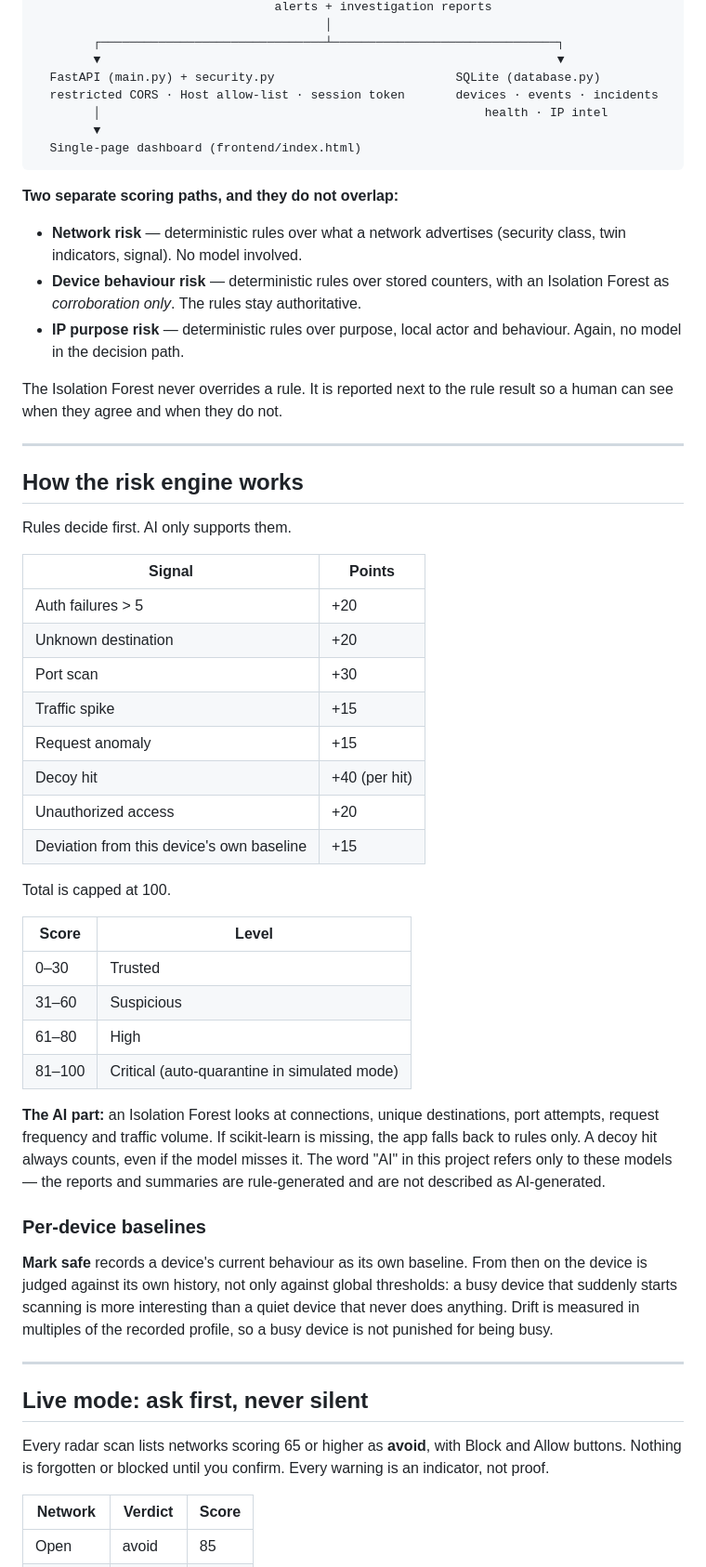
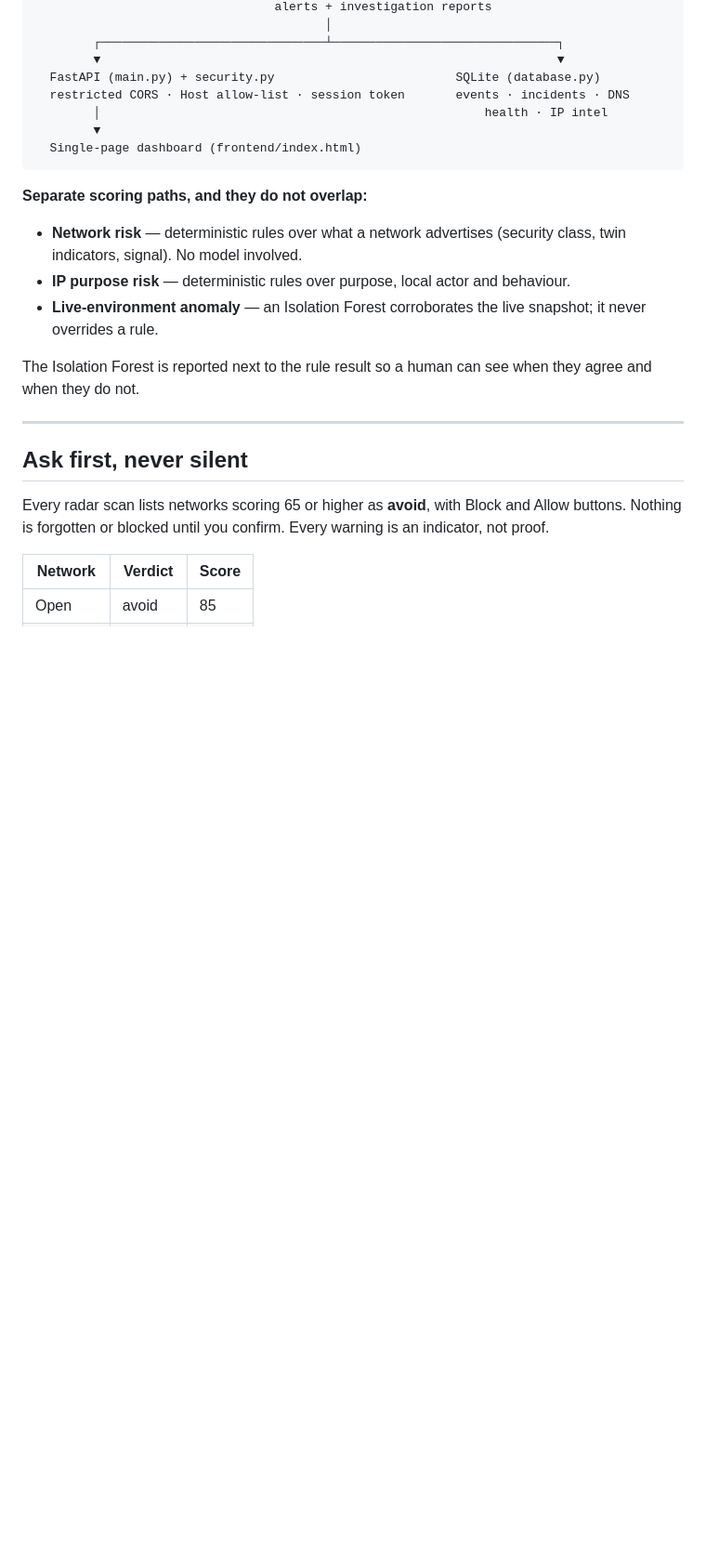
Before and after one commit to rakesh161206/cybershield-wifi, a Markdown page: README.md, the part around one of its changes. Shown at 93% size. GitHub-like rendering; blank space fills up the shorter version.

````diff
--- a/README.md
+++ b/README.md
@@ -144,55 +129,23 @@ Every setting is optional and the defaults are the safe ones. Copy `.env.example
         ┌───────────────────────────────┴───────────────────────────────┐
         ▼                                                               ▼
   FastAPI (main.py) + security.py                         SQLite (database.py)
-  restricted CORS · Host allow-list · session token       devices · events · incidents
+  restricted CORS · Host allow-list · session token       events · incidents · DNS
         │                                                     health · IP intel
         ▼
   Single-page dashboard (frontend/index.html)
 ```
 
-**Two separate scoring paths, and they do not overlap:**
+**Separate scoring paths, and they do not overlap:**
 
 - **Network risk** — deterministic rules over what a network advertises (security class, twin indicators, signal). No model involved.
-- **Device behaviour risk** — deterministic rules over stored counters, with an Isolation Forest as *corroboration only*. The rules stay authoritative.
-- **IP purpose risk** — deterministic rules over purpose, local actor and behaviour. Again, no model in the decision path.
+- **IP purpose risk** — deterministic rules over purpose, local actor and behaviour.
+- **Live-environment anomaly** — an Isolation Forest corroborates the live snapshot; it never overrides a rule.
 
-The Isolation Forest never overrides a rule. It is reported next to the rule result so a human can see when they agree and when they do not.
+The Isolation Forest is reported next to the rule result so a human can see when they agree and when they do not.
 
 ---
 
-## How the risk engine works
-
-Rules decide first. AI only supports them.
-
-| Signal | Points |
-|---|---|
-| Auth failures > 5 | +20 |
-| Unknown destination | +20 |
-| Port scan | +30 |
-| Traffic spike | +15 |
-| Request anomaly | +15 |
-| Decoy hit | +40 (per hit) |
-| Unauthorized access | +20 |
-| Deviation from this device's own baseline | +15 |
-
-Total is capped at 100.
-
-| Score | Level |
-|---|---|
-| 0–30 | Trusted |
-| 31–60 | Suspicious |
-| 61–80 | High |
-| 81–100 | Critical (auto-quarantine in simulated mode) |
-
-**The AI part:** an Isolation Forest looks at connections, unique destinations, port attempts, request frequency and traffic volume. If scikit-learn is missing, the app falls back to rules only. A decoy hit always counts, even if the model misses it. The word "AI" in this project refers only to these models — the reports and summaries are rule-generated and are not described as AI-generated.
-
-### Per-device baselines
-
-**Mark safe** records a device's current behaviour as its own baseline. From then on the device is judged against its own history, not only against global thresholds: a busy device that suddenly starts scanning is more interesting than a quiet device that never does anything. Drift is measured in multiples of the recorded profile, so a busy device is not punished for being busy.
-
----
-
-## Live mode: ask first, never silent
+## Ask first, never silent
 
 Every radar scan lists networks scoring 65 or higher as **avoid**, with Block and Allow buttons. Nothing is forgotten or blocked until you confirm. Every warning is an indicator, not proof.
 
````
Also changed, not shown: other parts of README.md (+16 -38 lines), docs/screenshots/dashboard.png, docs/screenshots/demo-mode.png (deleted), docs/screenshots/ip-intel.png, docs/screenshots/networks.png, 12 other files.
